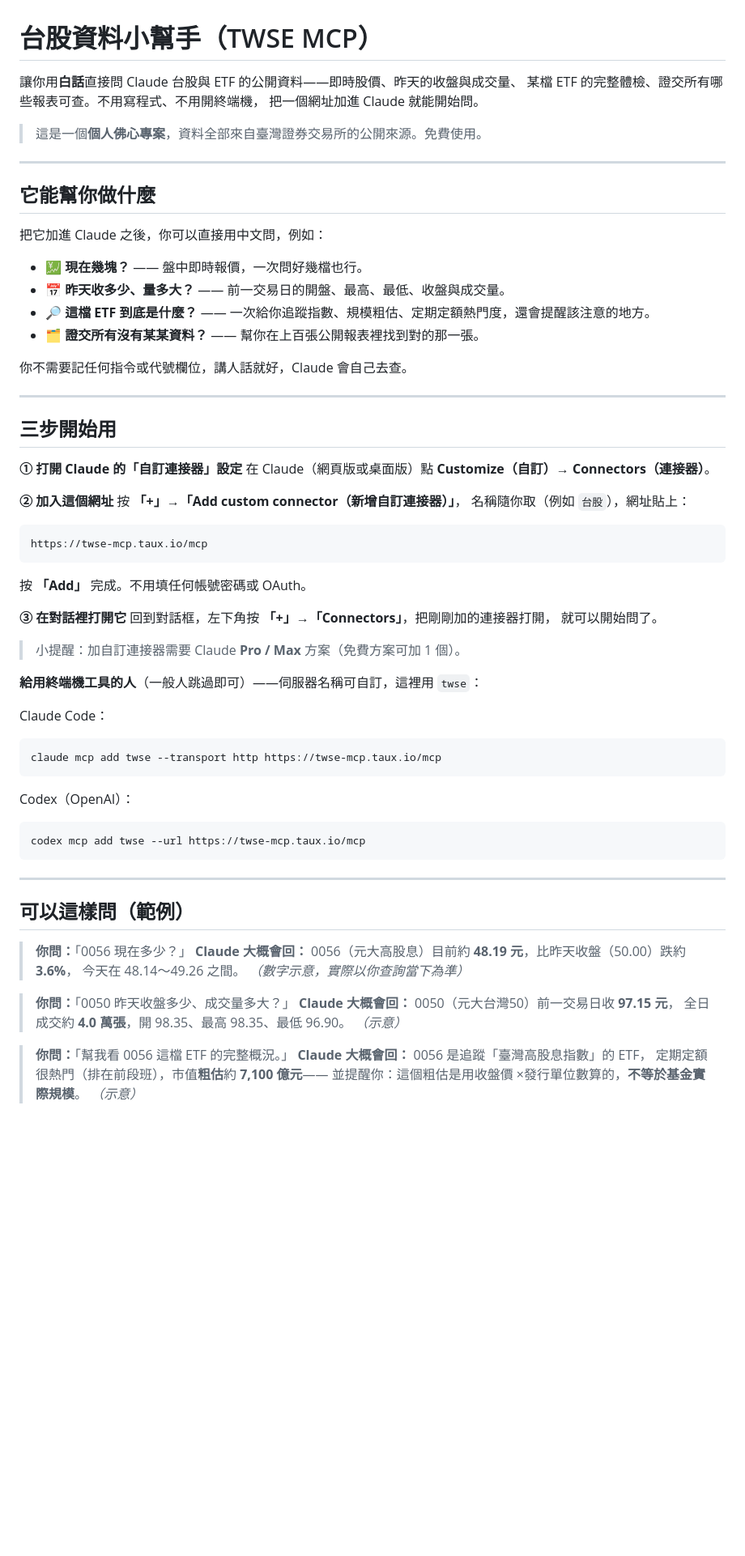
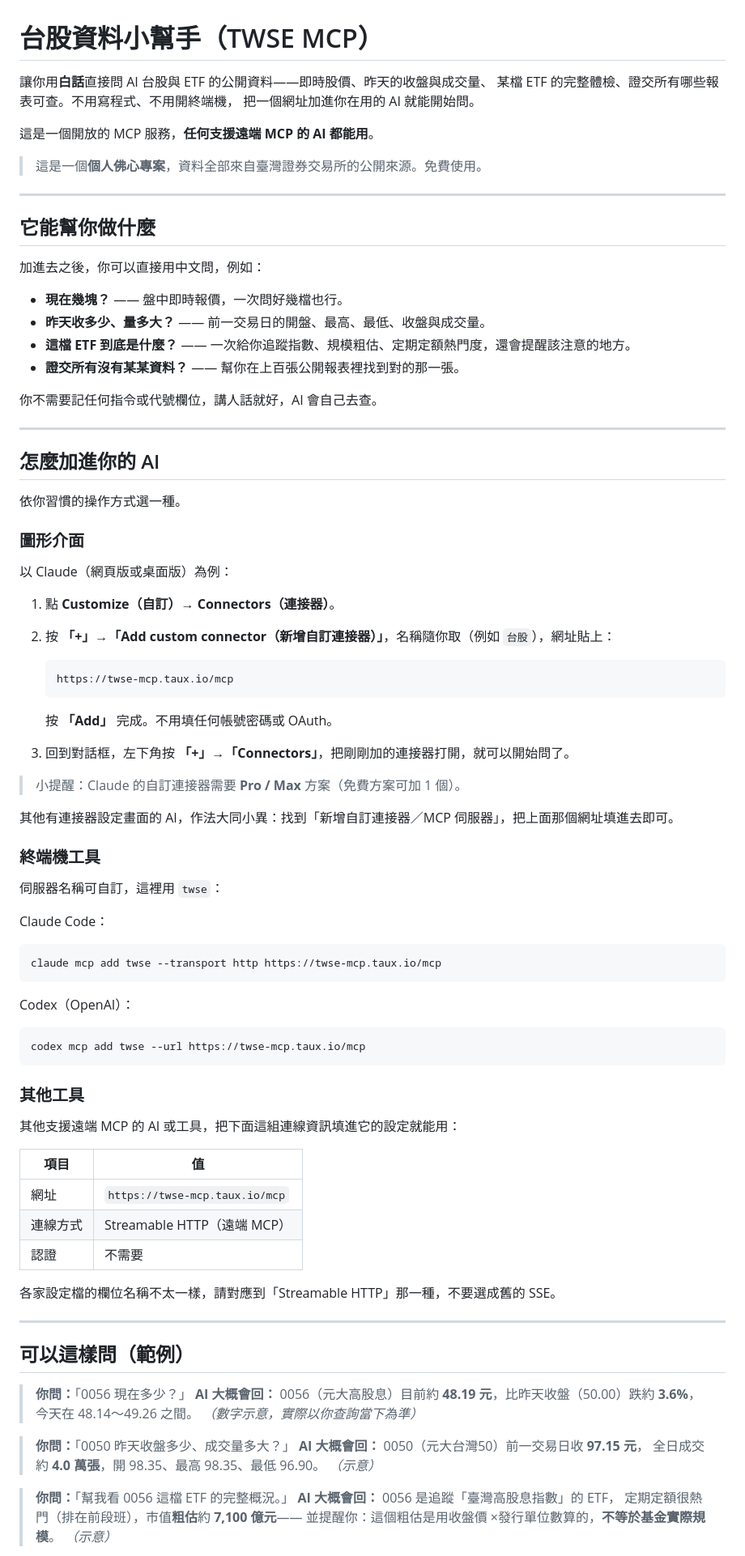
Before and after one commit to taux-io/twse-mcp, a Markdown page: README.md, the part around one of its changes. Shown at 81% size. Drawn GitHub-style; blank space fills up the shorter version.

Commit message:
docs: make README vendor-neutral and drop emoji (#6)
Retarget the README at any MCP-capable AI rather than Claude specifically: neutral wording throughout, setup grouped by connection method (GUI / terminal / other) instead of by vendor, a connection-info table (URL, Streamable HTTP, no auth) so other clients can self-serve, and all emoji removed.

````diff
--- a/README.md
+++ b/README.md
@@ -1,8 +1,10 @@
 # 台股資料小幫手（TWSE MCP）
 
-讓你用**白話**直接問 Claude 台股與 ETF 的公開資料——即時股價、昨天的收盤與成交量、
+讓你用**白話**直接問 AI 台股與 ETF 的公開資料——即時股價、昨天的收盤與成交量、
 某檔 ETF 的完整體檢、證交所有哪些報表可查。不用寫程式、不用開終端機，
-把一個網址加進 Claude 就能開始問。
+把一個網址加進你在用的 AI 就能開始問。
+
+這是一個開放的 MCP 服務，**任何支援遠端 MCP 的 AI 都能用**。
 
 > 這是一個**個人佛心專案**，資料全部來自臺灣證券交易所的公開來源。免費使用。
 
@@ -10,39 +12,42 @@
 
 ## 它能幫你做什麼
 
-把它加進 Claude 之後，你可以直接用中文問，例如：
+加進去之後，你可以直接用中文問，例如：
 
-- 💹 **現在幾塊？** —— 盤中即時報價，一次問好幾檔也行。
-- 📅 **昨天收多少、量多大？** —— 前一交易日的開盤、最高、最低、收盤與成交量。
-- 🔎 **這檔 ETF 到底是什麼？** —— 一次給你追蹤指數、規模粗估、定期定額熱門度，還會提醒該注意的地方。
-- 🗂️ **證交所有沒有某某資料？** —— 幫你在上百張公開報表裡找到對的那一張。
+- **現在幾塊？** —— 盤中即時報價，一次問好幾檔也行。
+- **昨天收多少、量多大？** —— 前一交易日的開盤、最高、最低、收盤與成交量。
+- **這檔 ETF 到底是什麼？** —— 一次給你追蹤指數、規模粗估、定期定額熱門度，還會提醒該注意的地方。
+- **證交所有沒有某某資料？** —— 幫你在上百張公開報表裡找到對的那一張。
 
-你不需要記任何指令或代號欄位，講人話就好，Claude 會自己去查。
+你不需要記任何指令或代號欄位，講人話就好，AI 會自己去查。
 
 ---
 
-## 三步開始用
+## 怎麼加進你的 AI
 
-**① 打開 Claude 的「自訂連接器」設定**
-在 Claude（網頁版或桌面版）點 **Customize（自訂）→ Connectors（連接器）**。
+依你習慣的操作方式選一種。
 
-**② 加入這個網址**
-按 **「+」→「Add custom connector（新增自訂連接器）」**，
-名稱隨你取（例如 `台股`），網址貼上：
+### 圖形介面
 
-```
-https://twse-mcp.taux.io/mcp
-```
+以 Claude（網頁版或桌面版）為例：
 
-按 **「Add」** 完成。不用填任何帳號密碼或 OAuth。
+1. 點 **Customize（自訂）→ Connectors（連接器）**。
+2. 按 **「+」→「Add custom connector（新增自訂連接器）」**，名稱隨你取（例如 `台股`），網址貼上：
 
-**③ 在對話裡打開它**
-回到對話框，左下角按 **「+」→「Connectors」**，把剛剛加的連接器打開，
-就可以開始問了。
+   ```
+   https://twse-mcp.taux.io/mcp
+   ```
 
-> 小提醒：加自訂連接器需要 Claude **Pro / Max** 方案（免費方案可加 1 個）。
+   按 **「Add」** 完成。不用填任何帳號密碼或 OAuth。
+3. 回到對話框，左下角按 **「+」→「Connectors」**，把剛剛加的連接器打開，就可以開始問了。
 
-**給用終端機工具的人**（一般人跳過即可）——伺服器名稱可自訂，這裡用 `twse`：
+> 小提醒：Claude 的自訂連接器需要 **Pro / Max** 方案（免費方案可加 1 個）。
+
+其他有連接器設定畫面的 AI，作法大同小異：找到「新增自訂連接器／MCP 伺服器」，把上面那個網址填進去即可。
+
+### 終端機工具
+
+伺服器名稱可自訂，這裡用 `twse`：
 
 Claude Code：
 
@@ -56,22 +61,34 @@ Codex（OpenAI）：
 codex mcp add twse --url https://twse-mcp.taux.io/mcp
 ```
 
+### 其他工具
+
+其他支援遠端 MCP 的 AI 或工具，把下面這組連線資訊填進它的設定就能用：
+
+| 項目 | 值 |
+|---|---|
+| 網址 | `https://twse-mcp.taux.io/mcp` |
+| 連線方式 | Streamable HTTP（遠端 MCP） |
+| 認證 | 不需要 |
+
+各家設定檔的欄位名稱不太一樣，請對應到「Streamable HTTP」那一種，不要選成舊的 SSE。
+
 ---
 
 ## 可以這樣問（範例）
 
 > **你問：**「0056 現在多少？」
-> **Claude 大概會回：** 0056（元大高股息）目前約 **48.19 元**，比昨天收盤（50.00）跌約 **3.6%**，
+> **AI 大概會回：** 0056（元大高股息）目前約 **48.19 元**，比昨天收盤（50.00）跌約 **3.6%**，
 > 今天在 48.14～49.26 之間。
 > *（數字示意，實際以你查詢當下為準）*
 
 > **你問：**「0050 昨天收盤多少、成交量多大？」
-> **Claude 大概會回：** 0050（元大台灣50）前一交易日收 **97.15 元**，
+> **AI 大概會回：** 0050（元大台灣50）前一交易日收 **97.15 元**，
 > 全日成交約 **4.0 萬張**，開 98.35、最高 98.35、最低 96.90。
 > *（示意）*
 
 > **你問：**「幫我看 0056 這檔 ETF 的完整概況。」
-> **Claude 大概會回：** 0056 是追蹤「臺灣高股息指數」的 ETF，
+> **AI 大概會回：** 0056 是追蹤「臺灣高股息指數」的 ETF，
 > 定期定額很熱門（排在前段班），市值**粗估**約 **7,100 億元**——
 > 並提醒你：這個粗估是用收盤價 ×發行單位數算的，**不等於基金實際規模**。
 > *（示意）*
````
Also changed, not shown: other parts of README.md (+1 -1 lines).
